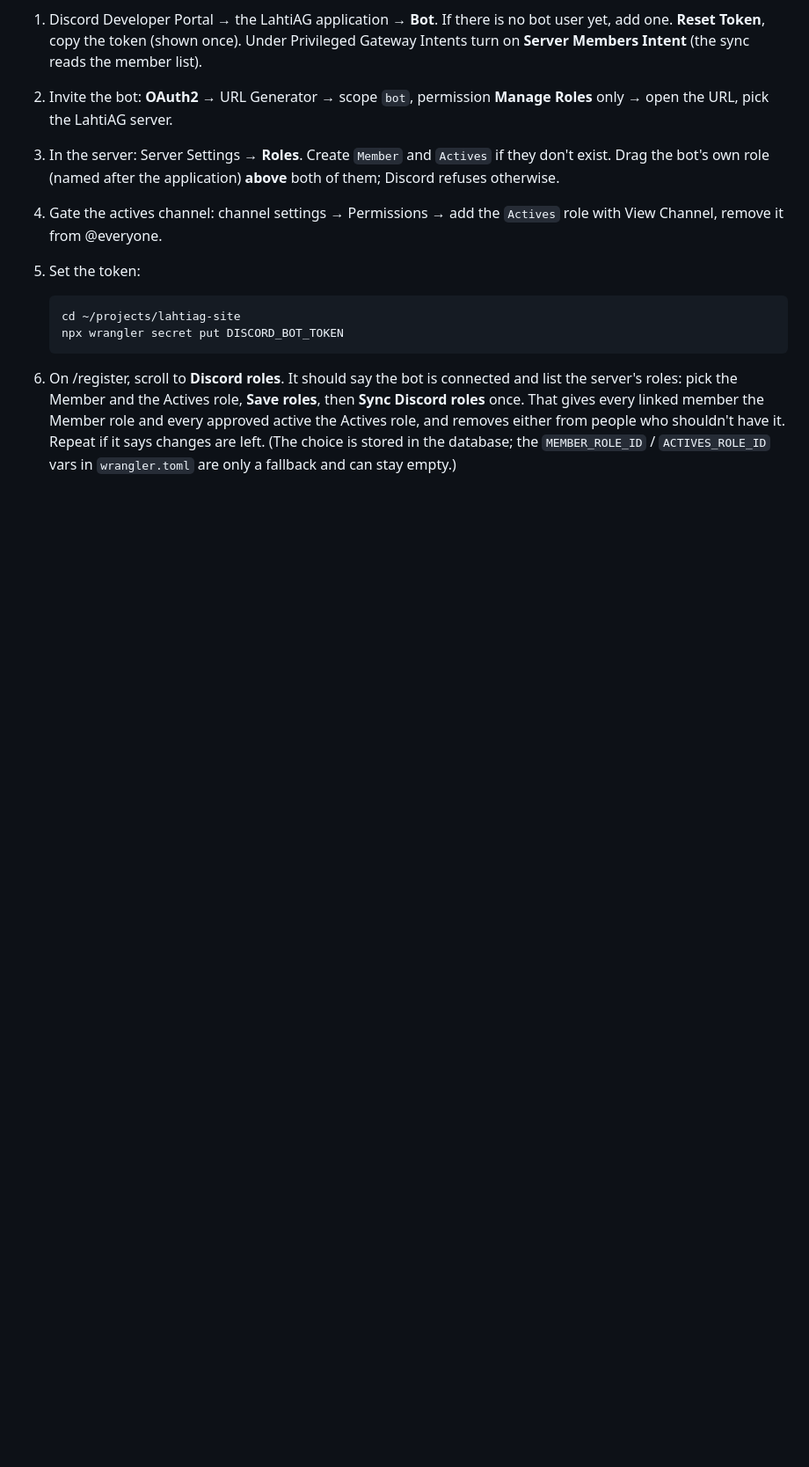
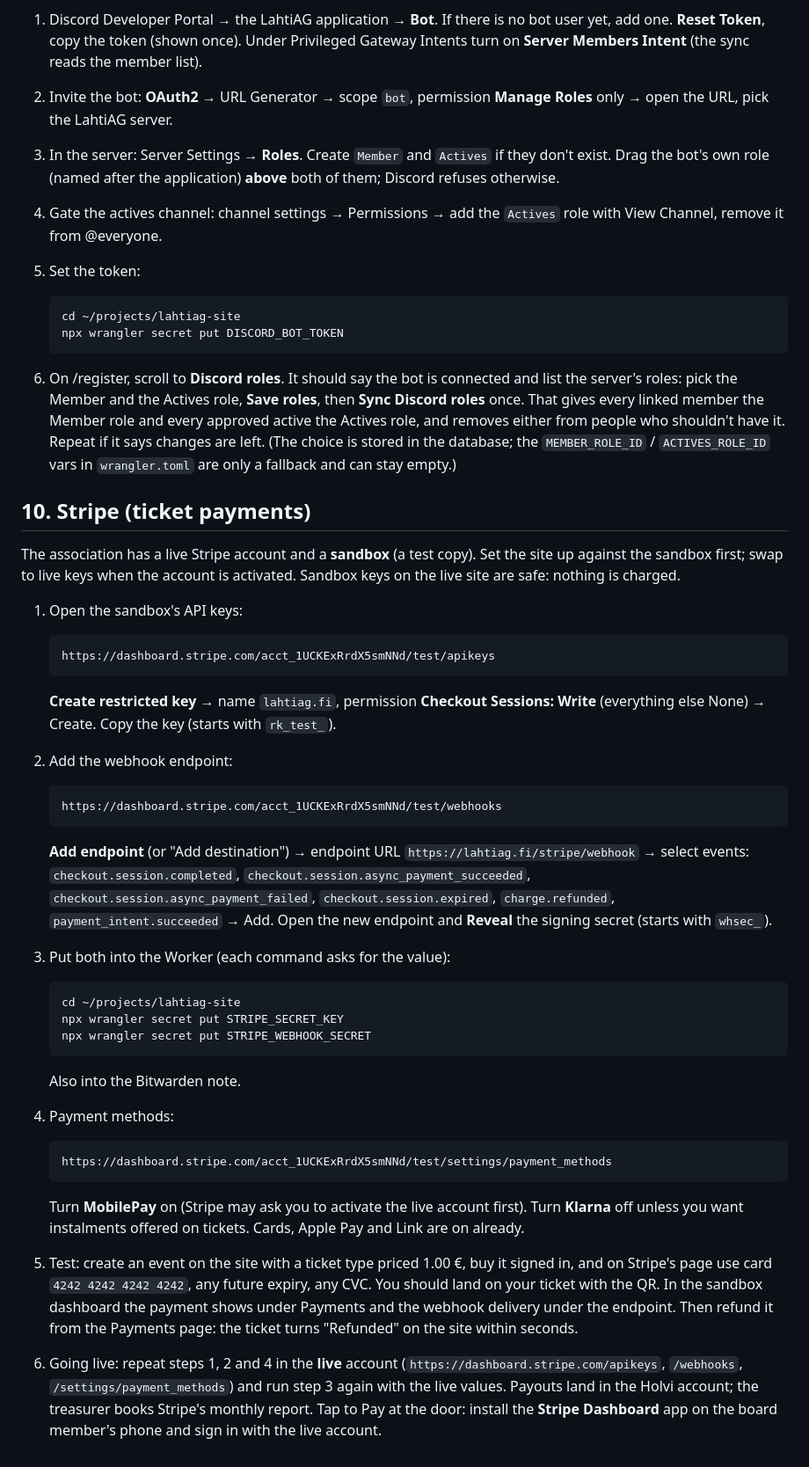
Before and after one commit to Valtterios/lahtiag-site, a Markdown page: docs/register-access-setup.md, the part around the change. Shown at 88% size. Rendered like a GitHub page; blank space fills up the shorter version.

Commit message:
Setup guide: Stripe sandbox and go-live steps
Co-Authored-By: Claude Fable 5.1 <noreply@anthropic.com>
Claude-Session: https://claude.ai/code/session_01NnSkA3AxV5mDqT1qkngrdv

````diff
--- a/docs/register-access-setup.md
+++ b/docs/register-access-setup.md
@@ -148,3 +148,67 @@ whole system, used for roles and nothing else.
    it says changes are left. (The choice is stored in the database; the
    `MEMBER_ROLE_ID` / `ACTIVES_ROLE_ID` vars in `wrangler.toml` are only a
    fallback and can stay empty.)
+
+## 10. Stripe (ticket payments)
+
+The association has a live Stripe account and a **sandbox** (a test copy).
+Set the site up against the sandbox first; swap to live keys when the
+account is activated. Sandbox keys on the live site are safe: nothing is
+charged.
+
+1. Open the sandbox's API keys:
+
+   ```
+   https://dashboard.stripe.com/acct_1UCKExRrdX5smNNd/test/apikeys
+   ```
+
+   **Create restricted key** → name `lahtiag.fi`, permission
+   **Checkout Sessions: Write** (everything else None) → Create. Copy the
+   key (starts with `rk_test_`).
+
+2. Add the webhook endpoint:
+
+   ```
+   https://dashboard.stripe.com/acct_1UCKExRrdX5smNNd/test/webhooks
+   ```
+
+   **Add endpoint** (or "Add destination") → endpoint URL
+   `https://lahtiag.fi/stripe/webhook` → select events:
+   `checkout.session.completed`, `checkout.session.async_payment_succeeded`,
+   `checkout.session.async_payment_failed`, `checkout.session.expired`,
+   `charge.refunded`, `payment_intent.succeeded` → Add. Open the new
+   endpoint and **Reveal** the signing secret (starts with `whsec_`).
+
+3. Put both into the Worker (each command asks for the value):
+
+   ```
+   cd ~/projects/lahtiag-site
+   npx wrangler secret put STRIPE_SECRET_KEY
+   npx wrangler secret put STRIPE_WEBHOOK_SECRET
+   ```
+
+   Also into the Bitwarden note.
+
+4. Payment methods:
+
+   ```
+   https://dashboard.stripe.com/acct_1UCKExRrdX5smNNd/test/settings/payment_methods
+   ```
+
+   Turn **MobilePay** on (Stripe may ask you to activate the live account
+   first). Turn **Klarna** off unless you want instalments offered on
+   tickets. Cards, Apple Pay and Link are on already.
+
+5. Test: create an event on the site with a ticket type priced 1.00 €,
+   buy it signed in, and on Stripe's page use card `4242 4242 4242 4242`,
+   any future expiry, any CVC. You should land on your ticket with the
+   QR. In the sandbox dashboard the payment shows under Payments and the
+   webhook delivery under the endpoint. Then refund it from the Payments
+   page: the ticket turns "Refunded" on the site within seconds.
+
+6. Going live: repeat steps 1, 2 and 4 in the **live** account
+   (`https://dashboard.stripe.com/apikeys`, `/webhooks`,
+   `/settings/payment_methods`) and run step 3 again with the live values.
+   Payouts land in the Holvi account; the treasurer books Stripe's monthly
+   report. Tap to Pay at the door: install the **Stripe Dashboard** app
+   on the board member's phone and sign in with the live account.
````
